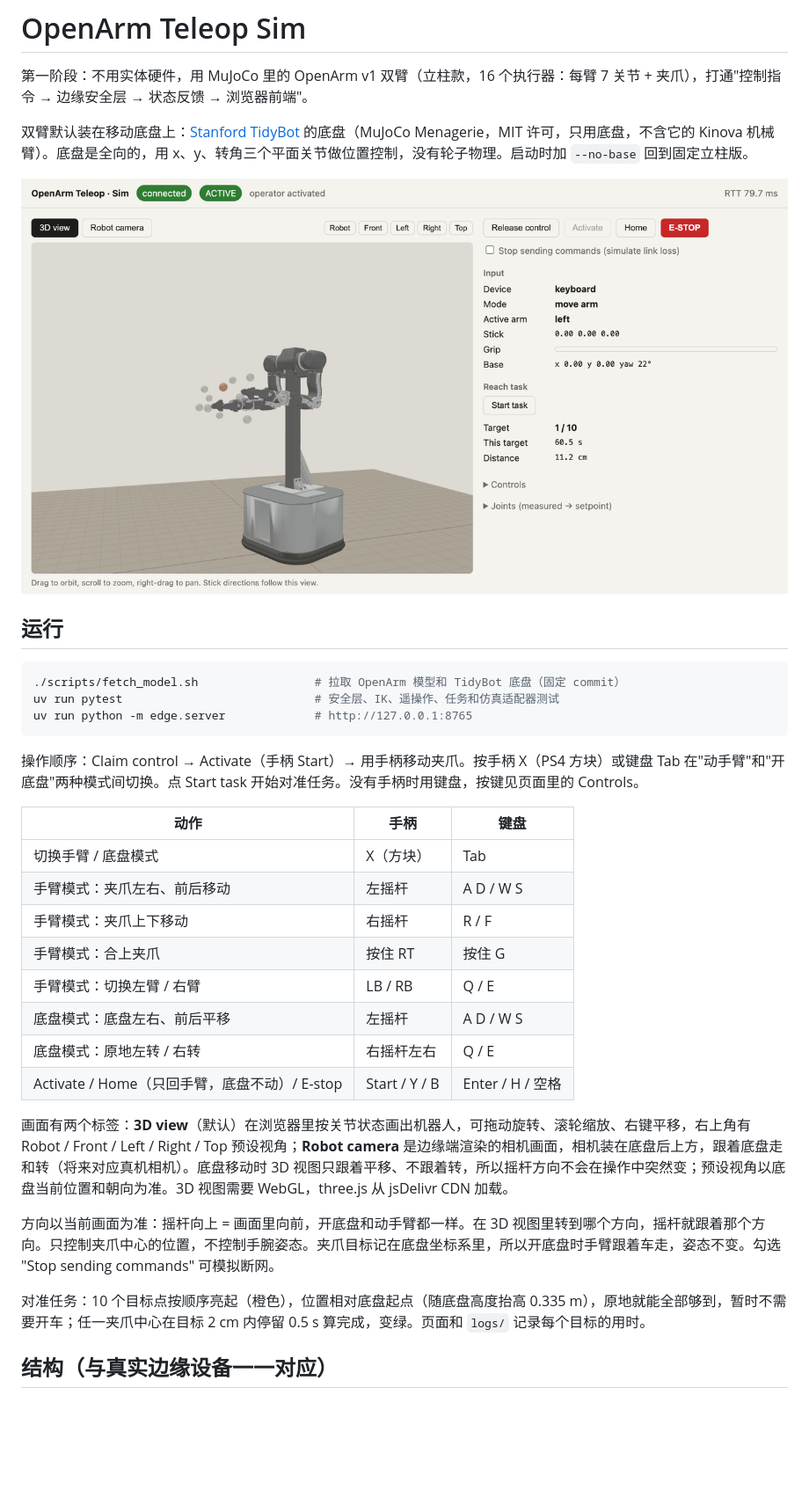
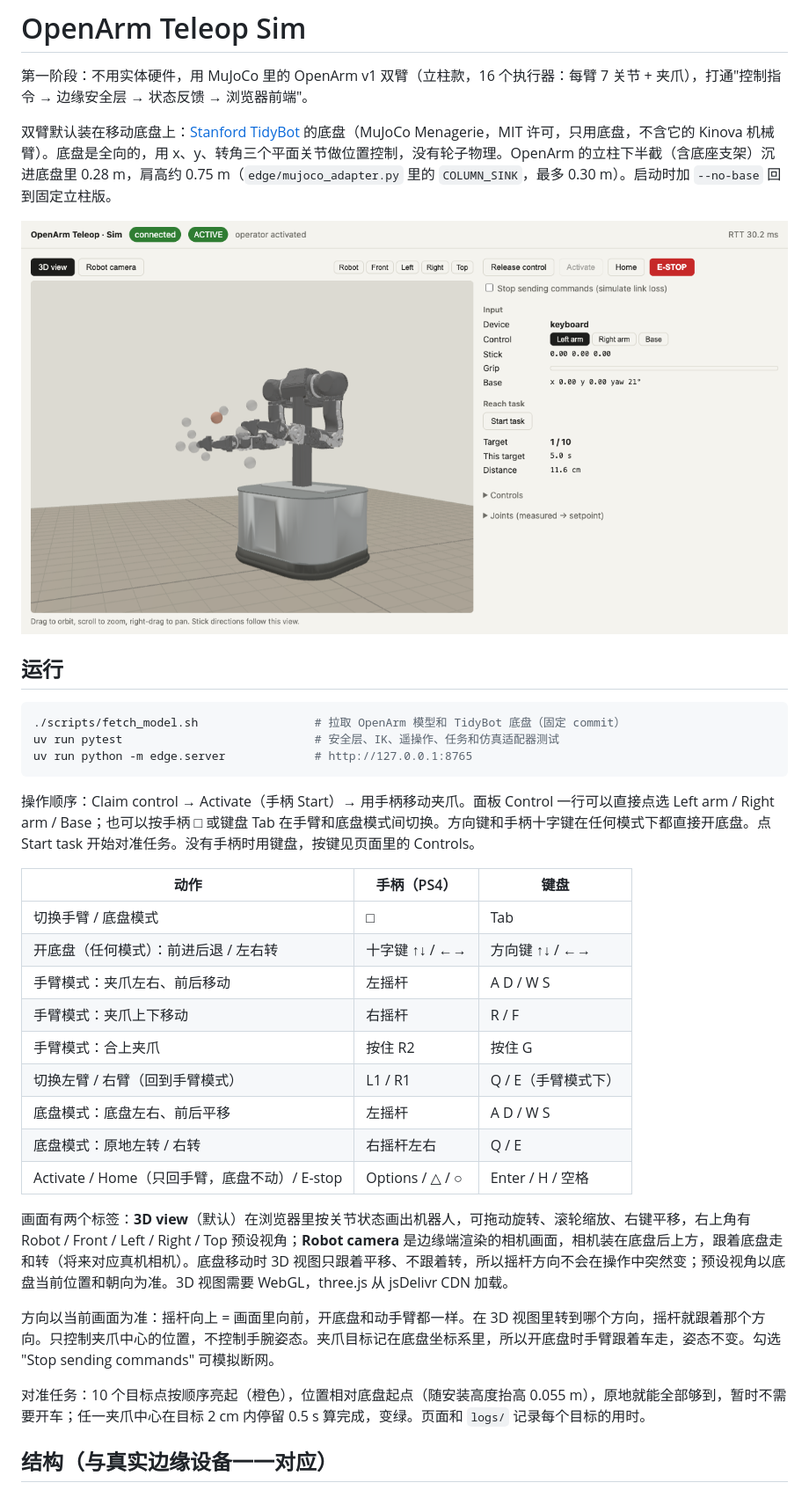
Before and after one commit to ysonggit/openarm-teleop-sim, a Markdown page: README.md, the part around the change. Shown at 88% size. Rendered like a GitHub page; pictures changed too: docs/screenshot-3d.png; blank space fills up the shorter version.

````diff
--- a/README.md
+++ b/README.md
@@ -2,7 +2,7 @@
 
 第一阶段：不用实体硬件，用 MuJoCo 里的 OpenArm v1 双臂（立柱款，16 个执行器：每臂 7 关节 + 夹爪），打通"控制指令 → 边缘安全层 → 状态反馈 → 浏览器前端"。
 
-双臂默认装在移动底盘上：[Stanford TidyBot](https://github.com/google-deepmind/mujoco_menagerie/tree/main/stanford_tidybot) 的底盘（MuJoCo Menagerie，MIT 许可，只用底盘，不含它的 Kinova 机械臂）。底盘是全向的，用 x、y、转角三个平面关节做位置控制，没有轮子物理。启动时加 `--no-base` 回到固定立柱版。
+双臂默认装在移动底盘上：[Stanford TidyBot](https://github.com/google-deepmind/mujoco_menagerie/tree/main/stanford_tidybot) 的底盘（MuJoCo Menagerie，MIT 许可，只用底盘，不含它的 Kinova 机械臂）。底盘是全向的，用 x、y、转角三个平面关节做位置控制，没有轮子物理。OpenArm 的立柱下半截（含底座支架）沉进底盘里 0.28 m，肩高约 0.75 m（`edge/mujoco_adapter.py` 里的 `COLUMN_SINK`，最多 0.30 m）。启动时加 `--no-base` 回到固定立柱版。
 
 ![浏览器里的 3D 视图：TidyBot 移动底盘上的 OpenArm 双臂、对准任务的目标点和操作面板](docs/screenshot-3d.png)
 
@@ -14,24 +14,25 @@ uv run pytest                            # 安全层、IK、遥操作、任务
 uv run python -m edge.server             # http://127.0.0.1:8765
 ```
 
-操作顺序：Claim control → Activate（手柄 Start）→ 用手柄移动夹爪。按手柄 X（PS4 方块）或键盘 Tab 在"动手臂"和"开底盘"两种模式间切换。点 Start task 开始对准任务。没有手柄时用键盘，按键见页面里的 Controls。
+操作顺序：Claim control → Activate（手柄 Start）→ 用手柄移动夹爪。面板 Control 一行可以直接点选 Left arm / Right arm / Base；也可以按手柄 □ 或键盘 Tab 在手臂和底盘模式间切换。方向键和手柄十字键在任何模式下都直接开底盘。点 Start task 开始对准任务。没有手柄时用键盘，按键见页面里的 Controls。
 
-| 动作 | 手柄 | 键盘 |
+| 动作 | 手柄（PS4） | 键盘 |
 |---|---|---|
-| 切换手臂 / 底盘模式 | X（方块） | Tab |
+| 切换手臂 / 底盘模式 | □ | Tab |
+| 开底盘（任何模式）：前进后退 / 左右转 | 十字键 ↑↓ / ←→ | 方向键 ↑↓ / ←→ |
 | 手臂模式：夹爪左右、前后移动 | 左摇杆 | A D / W S |
 | 手臂模式：夹爪上下移动 | 右摇杆 | R / F |
-| 手臂模式：合上夹爪 | 按住 RT | 按住 G |
-| 手臂模式：切换左臂 / 右臂 | LB / RB | Q / E |
+| 手臂模式：合上夹爪 | 按住 R2 | 按住 G |
+| 切换左臂 / 右臂（回到手臂模式） | L1 / R1 | Q / E（手臂模式下） |
 | 底盘模式：底盘左右、前后平移 | 左摇杆 | A D / W S |
 | 底盘模式：原地左转 / 右转 | 右摇杆左右 | Q / E |
-| Activate / Home（只回手臂，底盘不动）/ E-stop | Start / Y / B | Enter / H / 空格 |
+| Activate / Home（只回手臂，底盘不动）/ E-stop | Options / △ / ○ | Enter / H / 空格 |
 
 画面有两个标签：**3D view**（默认）在浏览器里按关节状态画出机器人，可拖动旋转、滚轮缩放、右键平移，右上角有 Robot / Front / Left / Right / Top 预设视角；**Robot camera** 是边缘端渲染的相机画面，相机装在底盘后上方，跟着底盘走和转（将来对应真机相机）。底盘移动时 3D 视图只跟着平移、不跟着转，所以摇杆方向不会在操作中突然变；预设视角以底盘当前位置和朝向为准。3D 视图需要 WebGL，three.js 从 jsDelivr CDN 加载。
 
 方向以当前画面为准：摇杆向上 = 画面里向前，开底盘和动手臂都一样。在 3D 视图里转到哪个方向，摇杆就跟着那个方向。只控制夹爪中心的位置，不控制手腕姿态。夹爪目标记在底盘坐标系里，所以开底盘时手臂跟着车走，姿态不变。勾选 "Stop sending commands" 可模拟断网。
 
-对准任务：10 个目标点按顺序亮起（橙色），位置相对底盘起点（随底盘高度抬高 0.335 m），原地就能全部够到，暂时不需要开车；任一夹爪中心在目标 2 cm 内停留 0.5 s 算完成，变绿。页面和 `logs/` 记录每个目标的用时。
+对准任务：10 个目标点按顺序亮起（橙色），位置相对底盘起点（随安装高度抬高 0.055 m），原地就能全部够到，暂时不需要开车；任一夹爪中心在目标 2 cm 内停留 0.5 s 算完成，变绿。页面和 `logs/` 记录每个目标的用时。
 
 ## 结构（与真实边缘设备一一对应）
 
````
Also changed, not shown: 5 other files.
